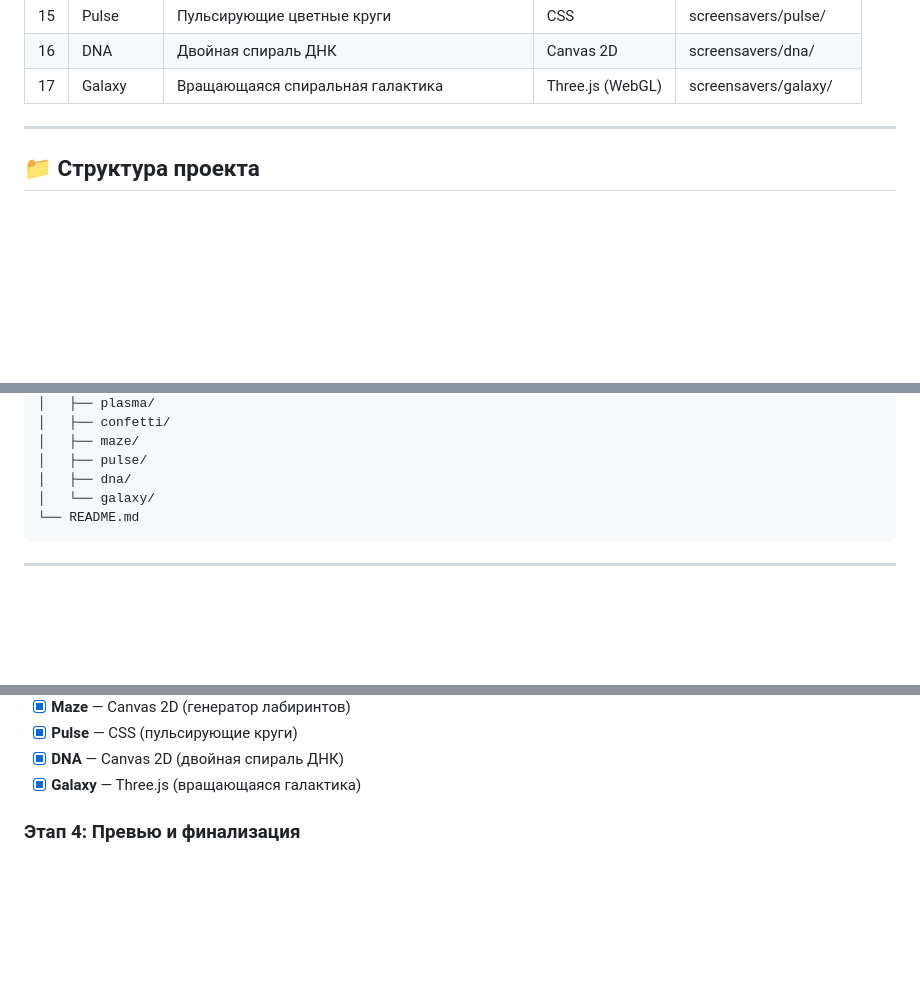
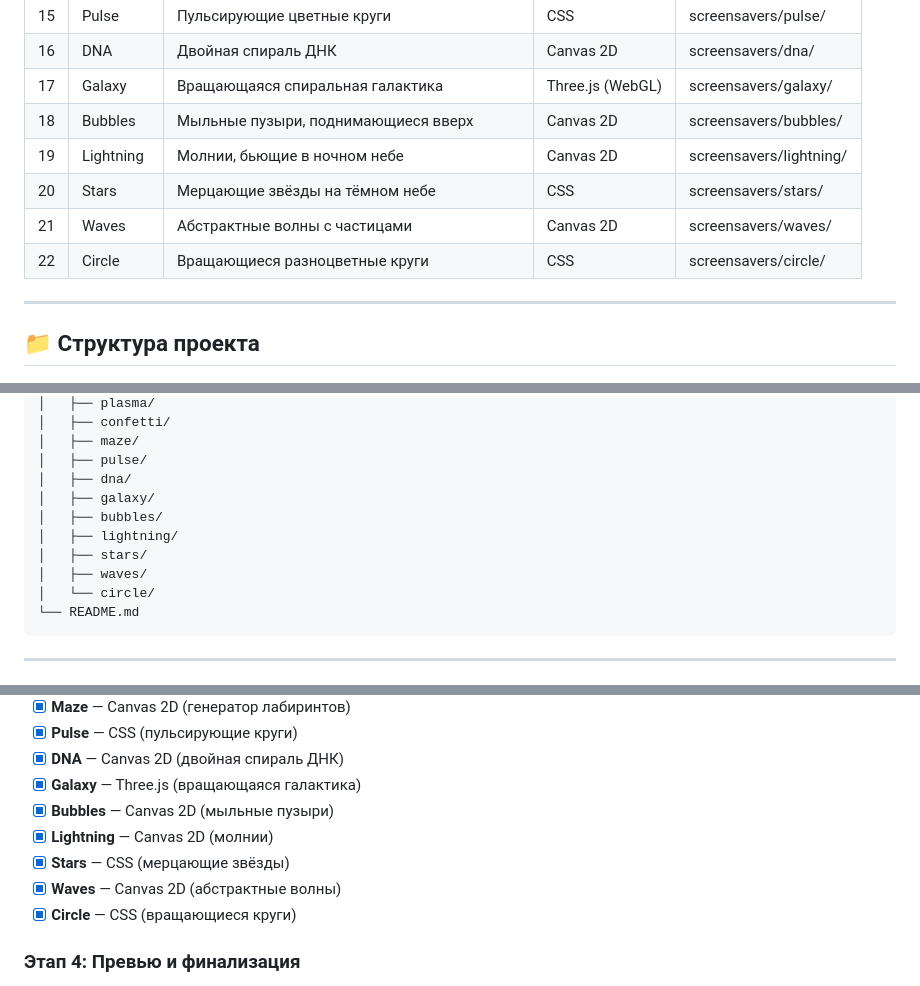
Before and after one commit to GolubevOG/screen-dreams, a Markdown page: todo.md, 3 parts joined by grey strips. Drawn GitHub-style; blank space fills up the shorter version.

Commit message:
Обновлён todo.md - добавлены 5 новых скринсейверов в список

````diff
--- a/todo.md
+++ b/todo.md
@@ -40,6 +40,11 @@
 | 15 | Pulse | Пульсирующие цветные круги | CSS | screensavers/pulse/ |
 | 16 | DNA | Двойная спираль ДНК | Canvas 2D | screensavers/dna/ |
 | 17 | Galaxy | Вращающаяся спиральная галактика | Three.js (WebGL) | screensavers/galaxy/ |
+| 18 | Bubbles | Мыльные пузыри, поднимающиеся вверх | Canvas 2D | screensavers/bubbles/ |
+| 19 | Lightning | Молнии, бьющие в ночном небе | Canvas 2D | screensavers/lightning/ |
+| 20 | Stars | Мерцающие звёзды на тёмном небе | CSS | screensavers/stars/ |
+| 21 | Waves | Абстрактные волны с частицами | Canvas 2D | screensavers/waves/ |
+| 22 | Circle | Вращающиеся разноцветные круги | CSS | screensavers/circle/ |
 
 ---
 
@@ -74,7 +79,12 @@ screen-dreams/
 │   ├── maze/
 │   ├── pulse/
 │   ├── dna/
-│   └── galaxy/
+│   ├── galaxy/
+│   ├── bubbles/
+│   ├── lightning/
+│   ├── stars/
+│   ├── waves/
+│   └── circle/
 └── README.md
 ```
 
@@ -113,6 +123,11 @@ screen-dreams/
 - [x] **Pulse** — CSS (пульсирующие круги)
 - [x] **DNA** — Canvas 2D (двойная спираль ДНК)
 - [x] **Galaxy** — Three.js (вращающаяся галактика)
+- [x] **Bubbles** — Canvas 2D (мыльные пузыри)
+- [x] **Lightning** — Canvas 2D (молнии)
+- [x] **Stars** — CSS (мерцающие звёзды)
+- [x] **Waves** — Canvas 2D (абстрактные волны)
+- [x] **Circle** — CSS (вращающиеся круги)
 
 ### Этап 4: Превью и финализация
 - [x] Создать скриншоты/превью для каждого скринсейвера (автоматические превью в gallery.js)
````
Also changed, not shown: other parts of todo.md (+2 -2 lines).
